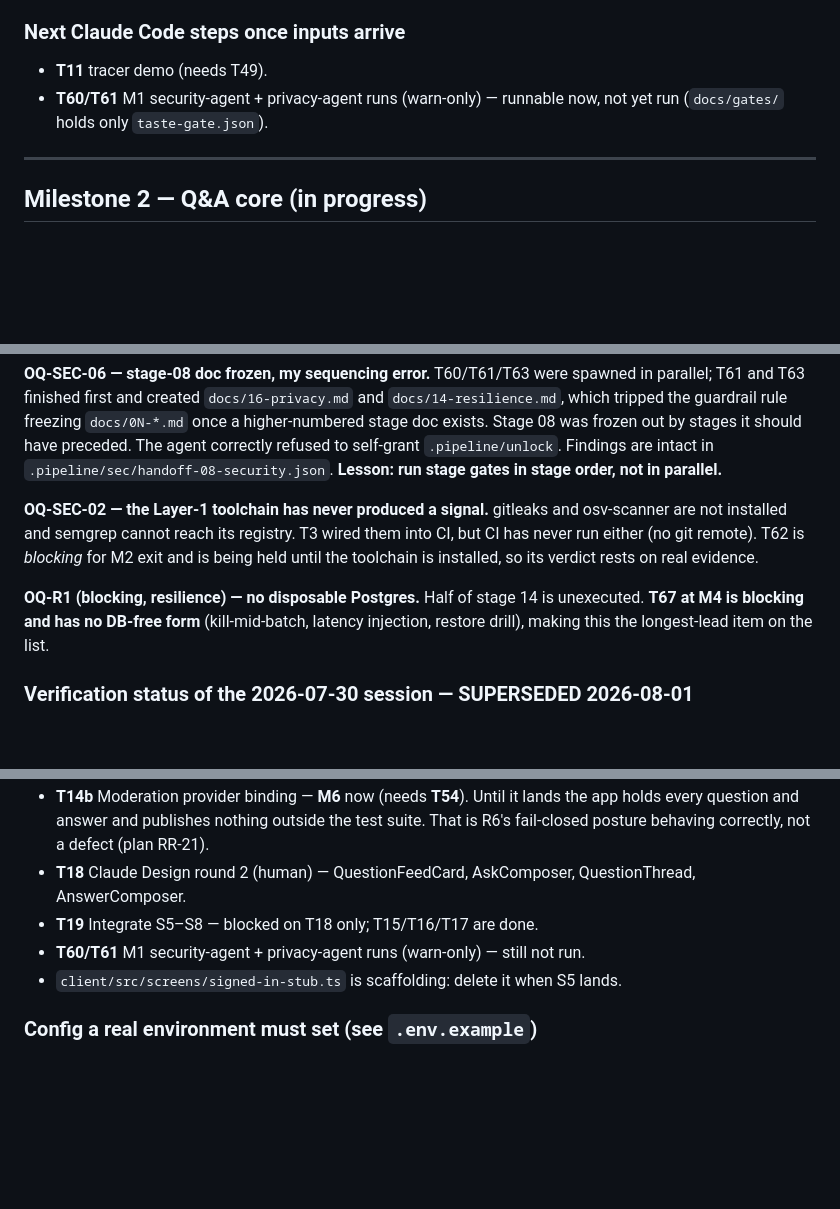
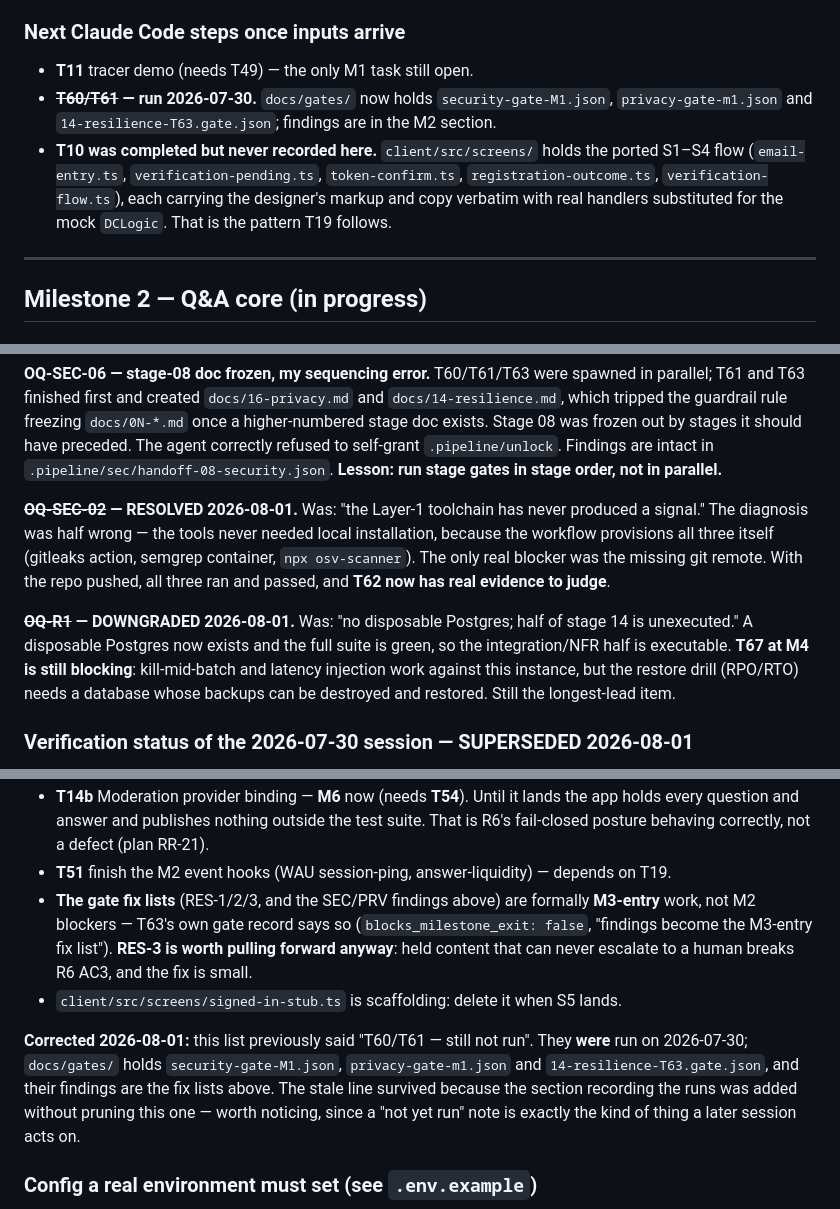
Before and after one commit to gurkanwaldeep927/murmur, a Markdown page: docs/BUILD-NOTES.md, 3 parts joined by grey strips. GitHub-like rendering; blank space fills up the shorter version.

```diff
--- a/docs/BUILD-NOTES.md
+++ b/docs/BUILD-NOTES.md
@@ -69,9 +69,14 @@ Claude Design's (rounds T9/T18/T25/T30/T39), per the stage-6 decision (plan `dev
 - **T54 (human/eng):** AI-moderation vendor shortlist + quotes (parallel track; feeds T14/M2).
 
 ### Next Claude Code steps once inputs arrive
-- **T11** tracer demo (needs T49).
-- **T60/T61** M1 security-agent + privacy-agent runs (warn-only) — runnable now, not yet run
-  (`docs/gates/` holds only `taste-gate.json`).
+- **T11** tracer demo (needs T49) — the only M1 task still open.
+- **~~T60/T61~~ — run 2026-07-30.** `docs/gates/` now holds `security-gate-M1.json`,
+  `privacy-gate-m1.json` and `14-resilience-T63.gate.json`; findings are in the M2 section.
+- **T10 was completed but never recorded here.** `client/src/screens/` holds the ported
+  S1–S4 flow (`email-entry.ts`, `verification-pending.ts`, `token-confirm.ts`,
+  `registration-outcome.ts`, `verification-flow.ts`), each carrying the designer's markup and
+  copy verbatim with real handlers substituted for the mock `DCLogic`. That is the pattern
+  T19 follows.
 
 ---
 
@@ -162,14 +167,17 @@ The agent correctly refused to self-grant `.pipeline/unlock`. Findings are intac
 `.pipeline/sec/handoff-08-security.json`. **Lesson: run stage gates in stage order, not in
 parallel.**
 
-**OQ-SEC-02 — the Layer-1 toolchain has never produced a signal.** gitleaks and osv-scanner
-are not installed and semgrep cannot reach its registry. T3 wired them into CI, but CI has
-never run either (no git remote). T62 is *blocking* for M2 exit and is being held until the
-toolchain is installed, so its verdict rests on real evidence.
+**~~OQ-SEC-02~~ — RESOLVED 2026-08-01.** Was: "the Layer-1 toolchain has never produced a
+signal." The diagnosis was half wrong — the tools never needed local installation, because the
+workflow provisions all three itself (gitleaks action, semgrep container, `npx osv-scanner`).
+The only real blocker was the missing git remote. With the repo pushed, all three ran and
+passed, and **T62 now has real evidence to judge**.
 
-**OQ-R1 (blocking, resilience) — no disposable Postgres.** Half of stage 14 is unexecuted.
-**T67 at M4 is blocking and has no DB-free form** (kill-mid-batch, latency injection, restore
-drill), making this the longest-lead item on the list.
+**~~OQ-R1~~ — DOWNGRADED 2026-08-01.** Was: "no disposable Postgres; half of stage 14 is
+unexecuted." A disposable Postgres now exists and the full suite is green, so the
+integration/NFR half is executable. **T67 at M4 is still blocking**: kill-mid-batch and
+latency injection work against this instance, but the restore drill (RPO/RTO) needs a
+database whose backups can be destroyed and restored. Still the longest-lead item.
 
 ### Verification status of the 2026-07-30 session — **SUPERSEDED 2026-08-01**
 
@@ -293,10 +356,18 @@ Expect ~5 minutes: files are serialised and every query is a round trip to Sydne
 - **T14b** Moderation provider binding — **M6** now (needs **T54**). Until it lands the app
   holds every question and answer and publishes nothing outside the test suite. That is R6's
   fail-closed posture behaving correctly, not a defect (plan RR-21).
-- **T18** Claude Design round 2 (human) — QuestionFeedCard, AskComposer, QuestionThread, AnswerComposer.
-- **T19** Integrate S5–S8 — blocked on T18 only; T15/T16/T17 are done.
-- **T60/T61** M1 security-agent + privacy-agent runs (warn-only) — still not run.
+- **T51** finish the M2 event hooks (WAU session-ping, answer-liquidity) — depends on T19.
+- **The gate fix lists** (RES-1/2/3, and the SEC/PRV findings above) are formally **M3-entry**
+  work, not M2 blockers — T63's own gate record says so (`blocks_milestone_exit: false`,
+  "findings become the M3-entry fix list"). **RES-3 is worth pulling forward anyway**: held
+  content that can never escalate to a human breaks R6 AC3, and the fix is small.
 - `client/src/screens/signed-in-stub.ts` is scaffolding: delete it when S5 lands.
+
+**Corrected 2026-08-01:** this list previously said "T60/T61 — still not run". They **were**
+run on 2026-07-30; `docs/gates/` holds `security-gate-M1.json`, `privacy-gate-m1.json` and
+`14-resilience-T63.gate.json`, and their findings are the fix lists above. The stale line
+survived because the section recording the runs was added without pruning this one — worth
+noticing, since a "not yet run" note is exactly the kind of thing a later session acts on.
 
 ### Config a real environment must set (see `.env.example`)
 `DATABASE_URL`, `EMAIL_HASH_PEPPER_ACTIVE` (real secret, `v1:...`), `EMAIL_ENCRYPTION_KEY`
```
Also changed, not shown: other parts of docs/BUILD-NOTES.md (+65 -10 lines).
